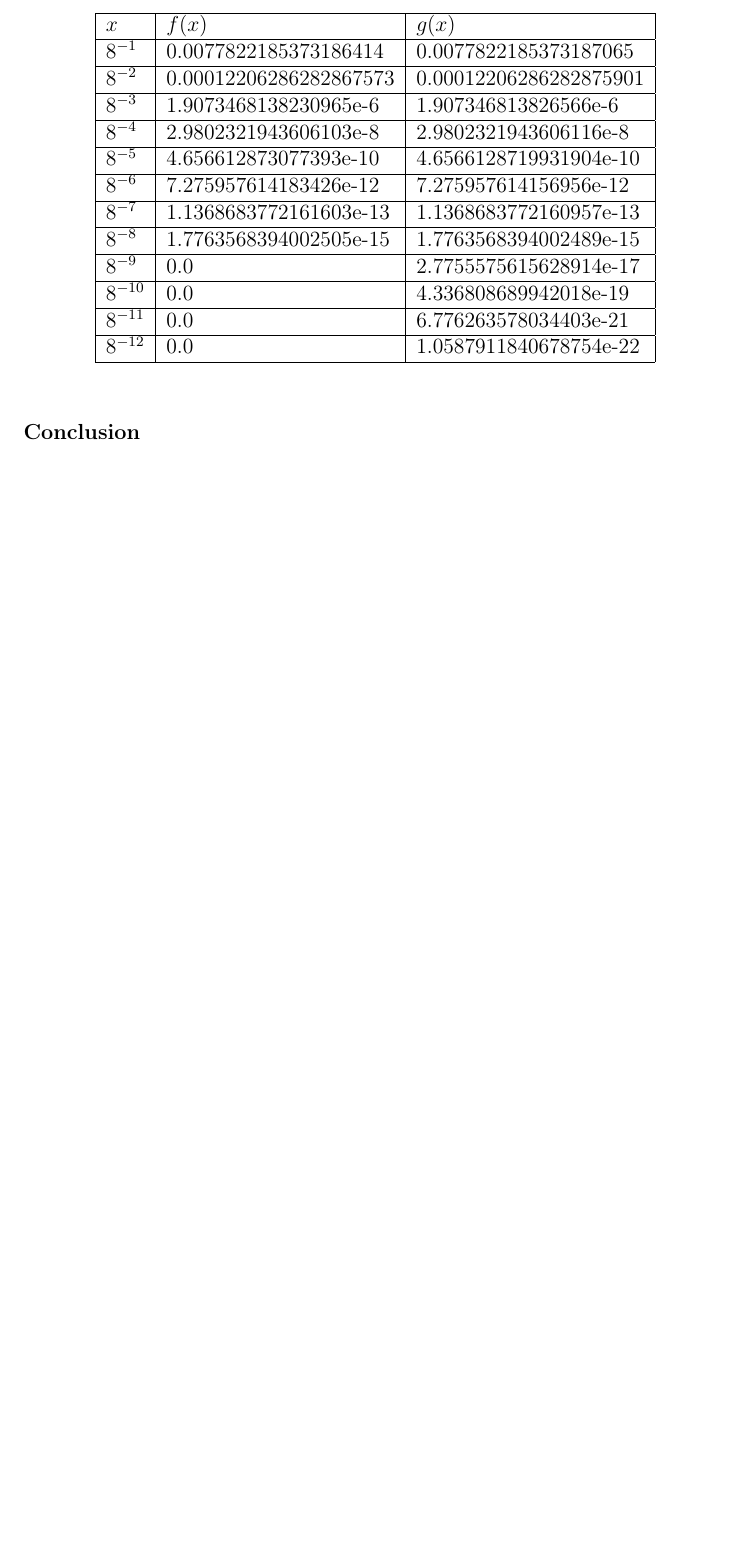
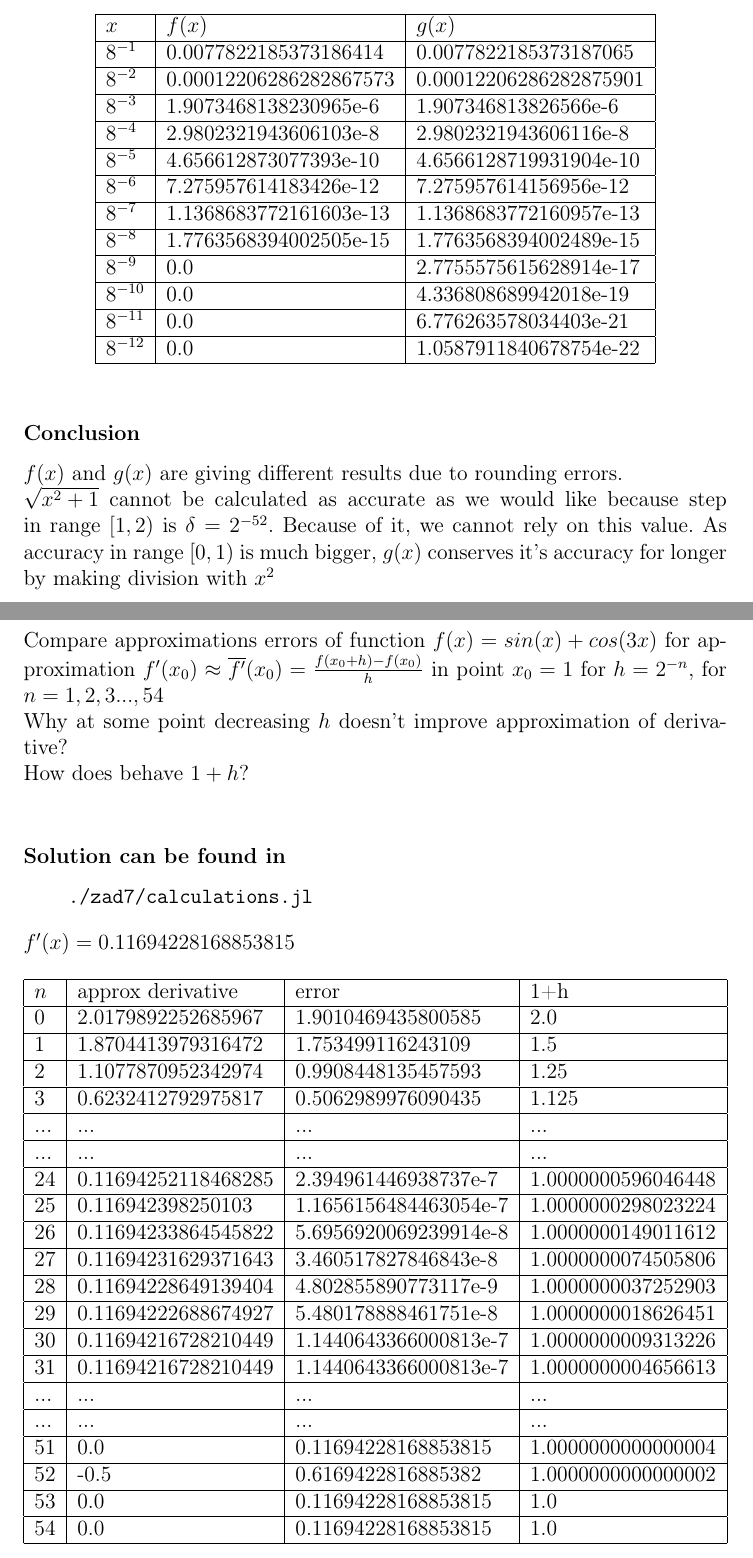
Before and after one commit to Shozye/studies-scientific-calculations, a LaTeX problem sheet (assignment_list_1/sprawozdanie.tex): part of page 7 of 7 before the commit and two parts of pages 7 and 8 of 9 after it, the two joined at a grey line, cut so that both start at the same text, the shorter picture padded with empty space. Compiled offline with pdfLaTeX.

Commit message:
added assignment list 1

```diff
--- a/assignment_list_1/sprawozdanie.tex
+++ b/assignment_list_1/sprawozdanie.tex
@@ -231,3 +232,44 @@ Why is computer giving different results even though $f==g$ ?
     \end{tabular}
 \end{table}
 \subsubsection*{Conclusion}
+$f(x)$ and $g(x)$ are giving different results due to rounding errors. \newline
+$\sqrt{x^2 + 1}$ cannot be calculated as accurate as we would like because step in range $[1,2)$ is $\delta=2^{-52}$.
+Because of it, we cannot rely on this value. As accuracy in range $[0, 1)$ is much bigger, $g(x)$ conserves it's  accuracy for longer by making division with $x^2$
+\section{Exercise - Derivative}
+Compare approximations errors of function $f(x) = sin(x) + cos(3x)$ for approximation $f'(x_0) \approx \overline{f'}(x_0) = \frac{f(x_0 + h) - f(x_0)}{h}$ in point $x_0 = 1$ for $ h = 2^{-n}$, for $n=1,2,3...,54$\newline
+Why at some point decreasing $h$ doesn't improve approximation of derivative?\newline
+How does behave $1+h$?\newline
+
+\subsubsection*{Solution can be found in}
+\begin{verbatim}
+    ./zad7/calculations.jl
+\end{verbatim}
+$f'(x) = 0.11694228168853815$
+\begin{table}[!ht]
+    \centering
+    \begin{tabular}{|l|l|l|l|}
+    \hline
+$n$ & approx derivative & error & 1+h \\ \hline
+0 & 2.0179892252685967 & 1.9010469435800585 & 2.0 \\ \hline
+1 & 1.8704413979316472 & 1.753499116243109 & 1.5 \\ \hline
+2 & 1.1077870952342974 & 0.9908448135457593 & 1.25 \\ \hline
+3 & 0.6232412792975817 & 0.5062989976090435 & 1.125 \\ \hline
+... & ... & ... & ... \\ \hline
+... & ... & ... & ... \\ \hline
+24 & 0.11694252118468285 & 2.394961446938737e-7 & 1.0000000596046448 \\ \hline
+25 & 0.116942398250103 & 1.1656156484463054e-7 & 1.0000000298023224 \\ \hline
+26 & 0.11694233864545822 & 5.6956920069239914e-8 & 1.0000000149011612 \\ \hline
+27 & 0.11694231629371643 & 3.460517827846843e-8 & 1.0000000074505806 \\ \hline
+28 & 0.11694228649139404 & 4.802855890773117e-9 & 1.0000000037252903 \\ \hline
+29 & 0.11694222688674927 & 5.480178888461751e-8 & 1.0000000018626451 \\ \hline
+30 & 0.11694216728210449 & 1.1440643366000813e-7 & 1.0000000009313226 \\ \hline
+31 & 0.11694216728210449 & 1.1440643366000813e-7 & 1.0000000004656613 \\ \hline
+... & ... & ... & ... \\ \hline
+... & ... & ... & ... \\ \hline
+51 & 0.0 & 0.11694228168853815 & 1.0000000000000004 \\ \hline
+52 & -0.5 & 0.6169422816885382 & 1.0000000000000002 \\ \hline
+53 & 0.0 & 0.11694228168853815 & 1.0 \\ \hline
+54 & 0.0 & 0.11694228168853815 & 1.0 \\ \hline
+    \end{tabular}
+\end{table}
+\subsubsection*{Conclusion}
```
Also changed, not shown: assignment_list_1/sprawozdanie.pdf, assignment_list_1/sprawozdanie.tex (6 more changed lines), 4 other files.
